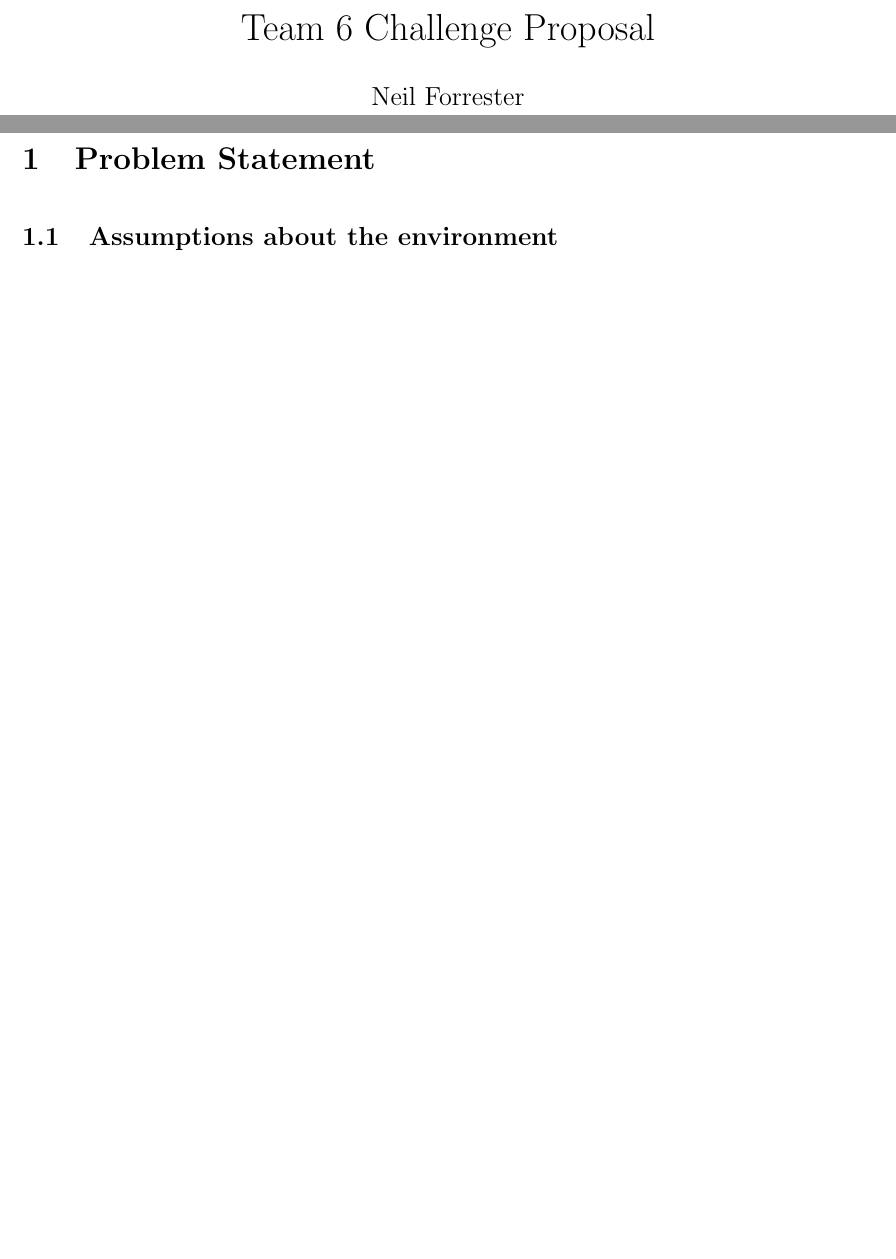
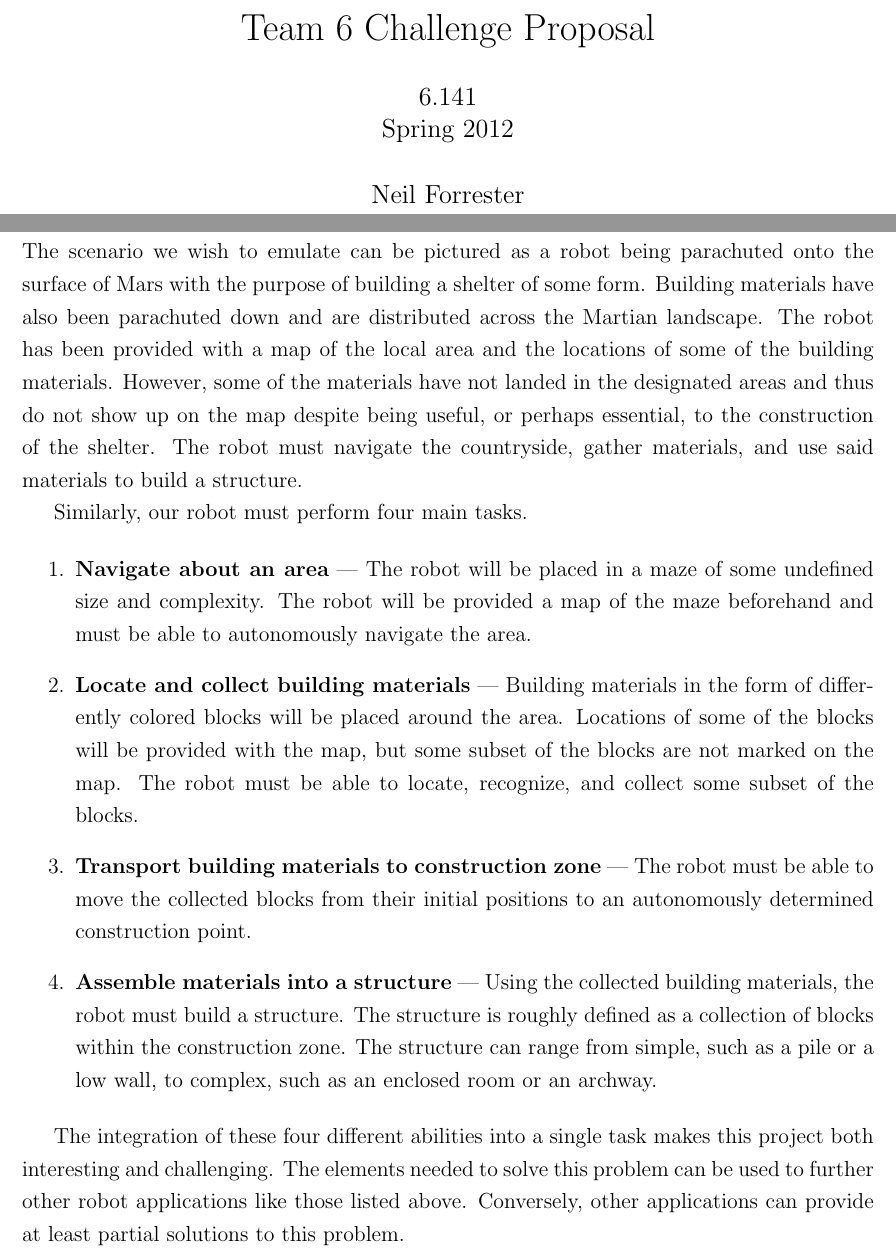
Before and after one commit to nforrester/6.141_labs, a LaTeX document (Other/challengeProposal/challengeProposal.tex): two parts of pages 1 and 3 of 3 before the commit and two parts of pages 1 and 3 of 4 after it, joined at a grey line, cut so that both start at the same text, the shorter picture padded with empty space. Compiled offline with pdfLaTeX.

Commit message:
Added problem statement.
git-svn-id: https://svn.csail.mit.edu/rss-2012/group6/trunk@375 f7314c52-06a0-4e27-a275-9b837fc95dca

```diff
--- a/Other/challengeProposal/challengeProposal.tex
+++ b/Other/challengeProposal/challengeProposal.tex
@@ -6,9 +6,15 @@
 \usepackage{setspace}
 
 \title{Team 6 Challenge Proposal}
-\author{Neil Forrester\\Dan Gonzalez\\Raghavendra Srinivasan\\James Wiken}
+\author{6.141\\
+	Spring 2012\\ \\
+	Neil Forrester\\
+	Dan Gonzalez\\
+	Raghavendra Srinivasan\\
+	James Wiken}
 
-\doublespacing
+\onehalfspacing
+
 \begin{document}
 \begin{singlespacing}
 \maketitle
@@ -26,6 +32,19 @@
 \setcounter{page}{1}
 
 \section{Problem Statement}
+The scenario we wish to emulate can be pictured as a robot being parachuted onto the surface of Mars with the purpose of building a shelter of some form.  Building materials have also been parachuted down and are distributed across the Martian landscape.  The robot has been provided with a map of the local area and the locations of some of the building materials.  However, some of the materials have not landed in the designated areas and thus do not show up on the map despite being useful, or perhaps essential, to the construction of the shelter.  The robot must navigate the countryside, gather materials, and use said materials to build a structure.
+
+Similarly, our robot must perform four main tasks.
+
+\begin{enumerate}
+ \item {\bf Navigate about an area} | The robot will be placed in a maze of some undefined size and complexity.  The robot will be provided a map of the maze beforehand and must be able to autonomously navigate the area.
+ \item {\bf Locate and collect building materials} | Building materials in the form of differently colored blocks will be placed around the area.  Locations of some of the blocks will be provided with the map, but some subset of the blocks are not marked on the map.  The robot must be able to locate, recognize, and collect some subset of the blocks.
+ \item {\bf Transport building materials to construction zone} | The robot must be able to move the collected blocks from their initial positions to an autonomously determined construction point.
+ \item {\bf Assemble materials into a structure} | Using the collected building materials, the robot must build a structure.  The structure is roughly defined as a collection of blocks within the construction zone.  The structure can range from simple, such as a pile or a low wall, to complex, such as an enclosed room or an archway.
+\end{enumerate}
+
+The integration of these four different abilities into a single task makes this project both interesting and challenging.  The elements needed to solve this problem can be used to further other robot applications like those listed above.  Conversely, other applications can provide at least partial solutions to this problem.
+
 \subsection{Assumptions about the environment}
 \subsection{Assumptions about the building blocks}
 \subsection{Assumptions about the robot}
```
